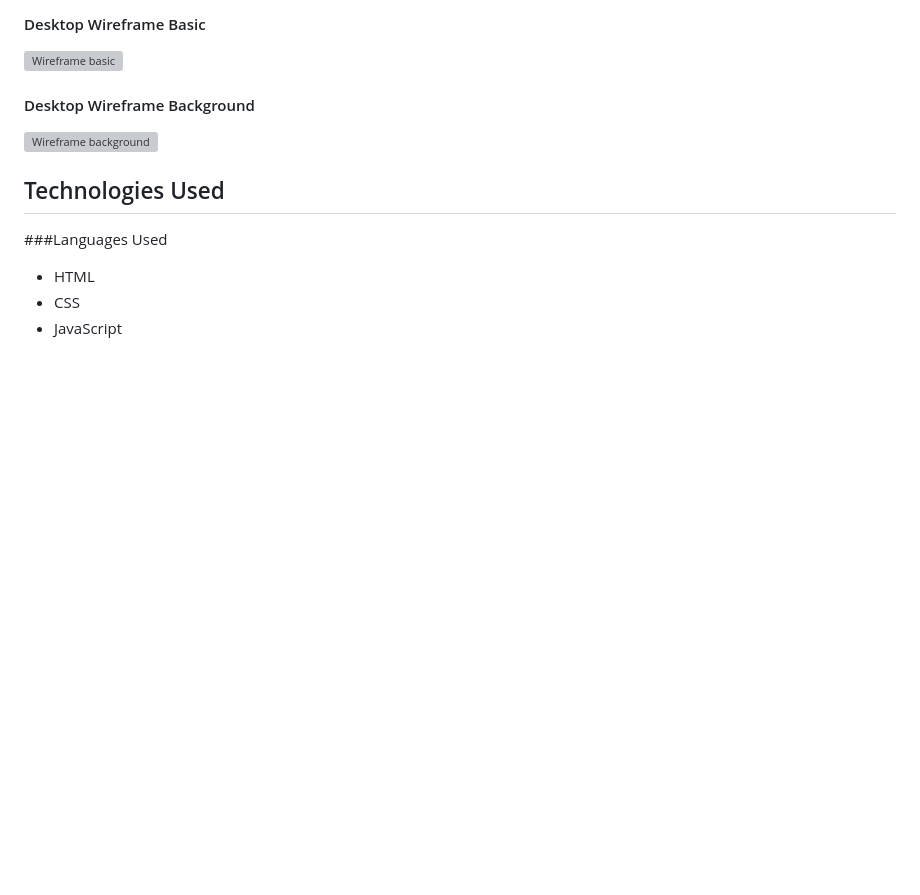
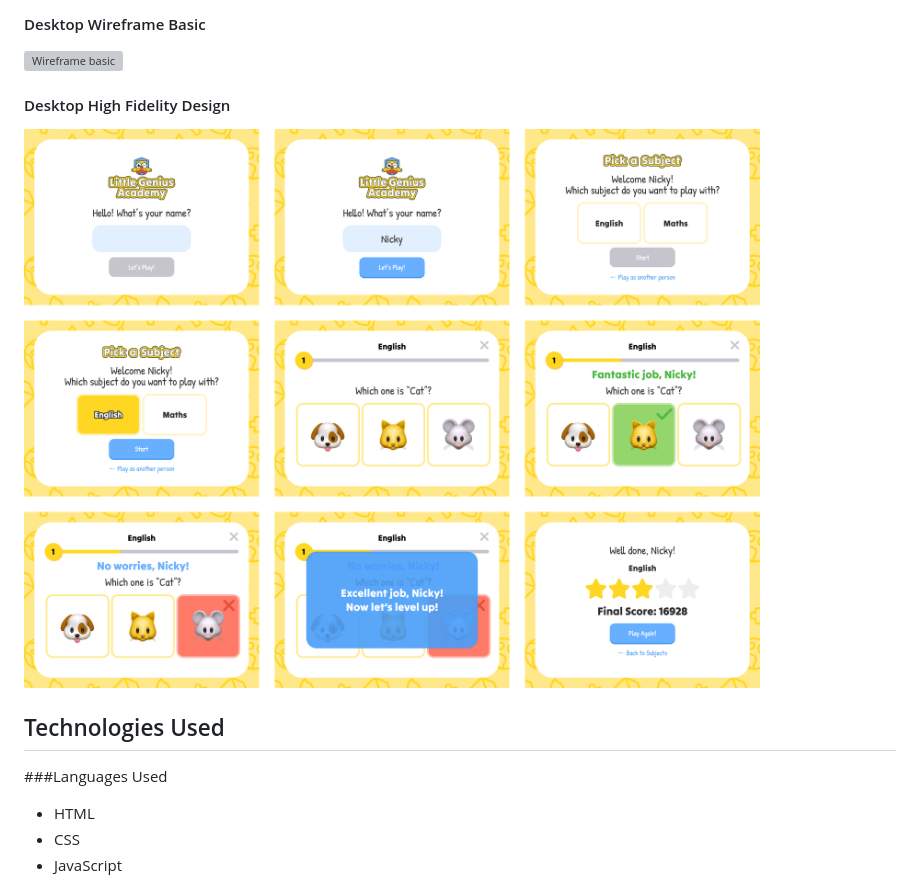
Before and after one commit to SonaliP11/Little-Genius-Academy, a Markdown page: README.md, the part around the change. Rendered like a GitHub page; pictures changed too: assets/images/high-fidelity-design.png (added); blank space fills up the shorter version; grey boxes are pictures that could not be loaded.

Commit message:
Update high fidelity design image in README

```diff
--- a/README.md
+++ b/README.md
@@ -56,8 +56,8 @@ Wireframes were created to plan the layout and structure of our platform. These
 #### Desktop Wireframe Basic
 ![Wireframe basic](assets/images/wireframe1.png)
 
-#### Desktop Wireframe Background
-![Wireframe background](assets/images/wireframe2.png)
+#### Desktop High Fidelity Design
+![Desktop High Fidelity Design](assets/images/high-fidelity-design.png)
 
 
 ## Technologies Used
```
